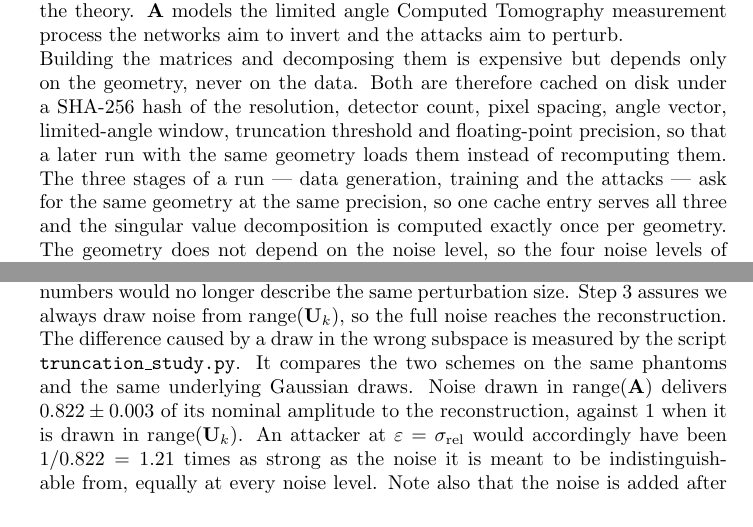
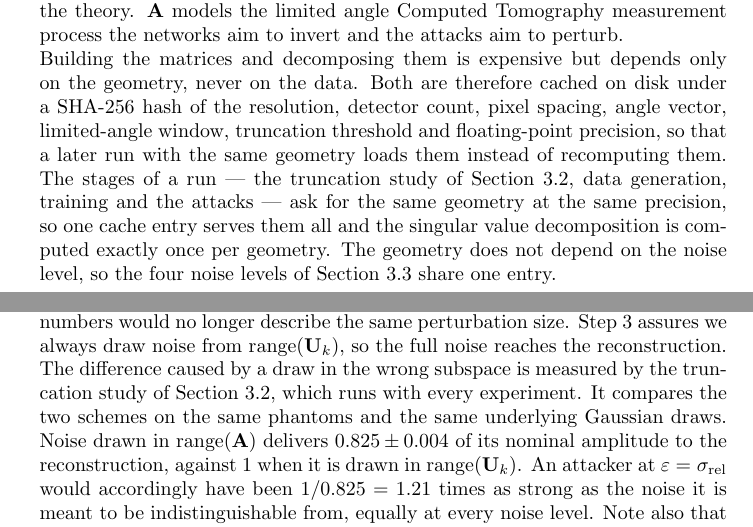
Before and after one commit to noahkel/Null-Space-Networks, a LaTeX thesis (thesis.tex): two parts of pages 17 and 21 of 38, joined at a grey line, cut so that both start at the same text. Compiled offline with pdfLaTeX.

Commit message:
small updates to the numbers in thesis.tex

```diff
--- a/thesis.tex
+++ b/thesis.tex
@@ -535,8 +535,9 @@ geometry, never on the data. Both are therefore cached on disk under a SHA-256
 hash of the resolution, detector count, pixel spacing, angle vector,
 limited-angle window, truncation threshold and floating-point precision, so that
 a later run with the same geometry loads them instead of recomputing them.
-The three stages of a run --- data generation, training and the attacks --- ask for
-the same geometry at the same precision, so one cache entry serves all three and
+The stages of a run --- the truncation study of Section \ref{sec:pinv}, data
+generation, training and the attacks --- ask for
+the same geometry at the same precision, so one cache entry serves them all and
 the singular value decomposition is computed exactly once per geometry. The geometry
 does not depend on the noise level, so the four noise levels of Section \ref{sec:data} share one entry.\\
 \subsection{Pseudoinverse}\label{sec:pinv}
@@ -690,12 +691,13 @@ The calibration this protects is the one the attacks depend on. Section
 budget entirely inside $\operatorname{range}(\mathbf{U}_k)$. Were the noise drawn in a larger
 space, the two numbers would no longer describe the same perturbation size.
 Step 3 assures we always draw noise from $\operatorname{range}(\mathbf{U}_k)$, so the full noise reaches the reconstruction.\\
-The difference caused by a draw in the wrong subspace is measured by the script $\texttt{truncation\_study.py}$.
+The difference caused by a draw in the wrong subspace is measured by the truncation study of
+Section \ref{sec:pinv}, which runs with every experiment.
 It compares the two schemes on the same phantoms and the same underlying Gaussian draws.
 Noise drawn in $\operatorname{range}(\mathbf{A})$ delivers
-$0.822\pm0.003$ of its nominal amplitude to the reconstruction, against $1$ when
+$0.825\pm0.004$ of its nominal amplitude to the reconstruction, against $1$ when
 it is drawn in $\operatorname{range}(\mathbf{U}_k)$. An attacker at
-$\varepsilon=\sigma_\text{rel}$ would accordingly have been $1/0.822=1.21$ times
+$\varepsilon=\sigma_\text{rel}$ would accordingly have been $1/0.825=1.21$ times
 as strong as the noise it is meant to be indistinguishable from, equally at
 every noise level. Note also that the noise is added after the measurement rather than to the photon
 counts before it, since the post-measurement Gaussian is the
```
Also changed, not shown: thesis.tex (10 more changed lines).
